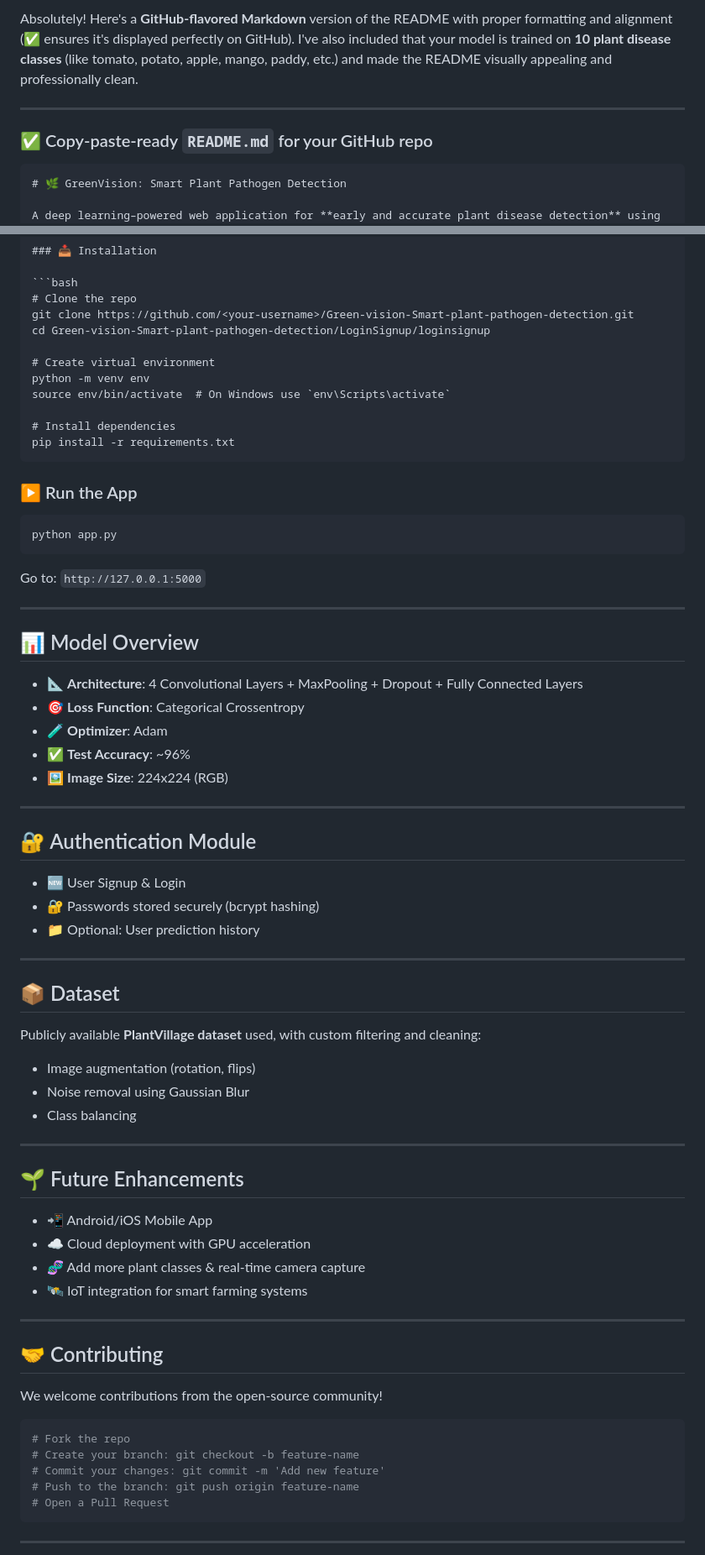
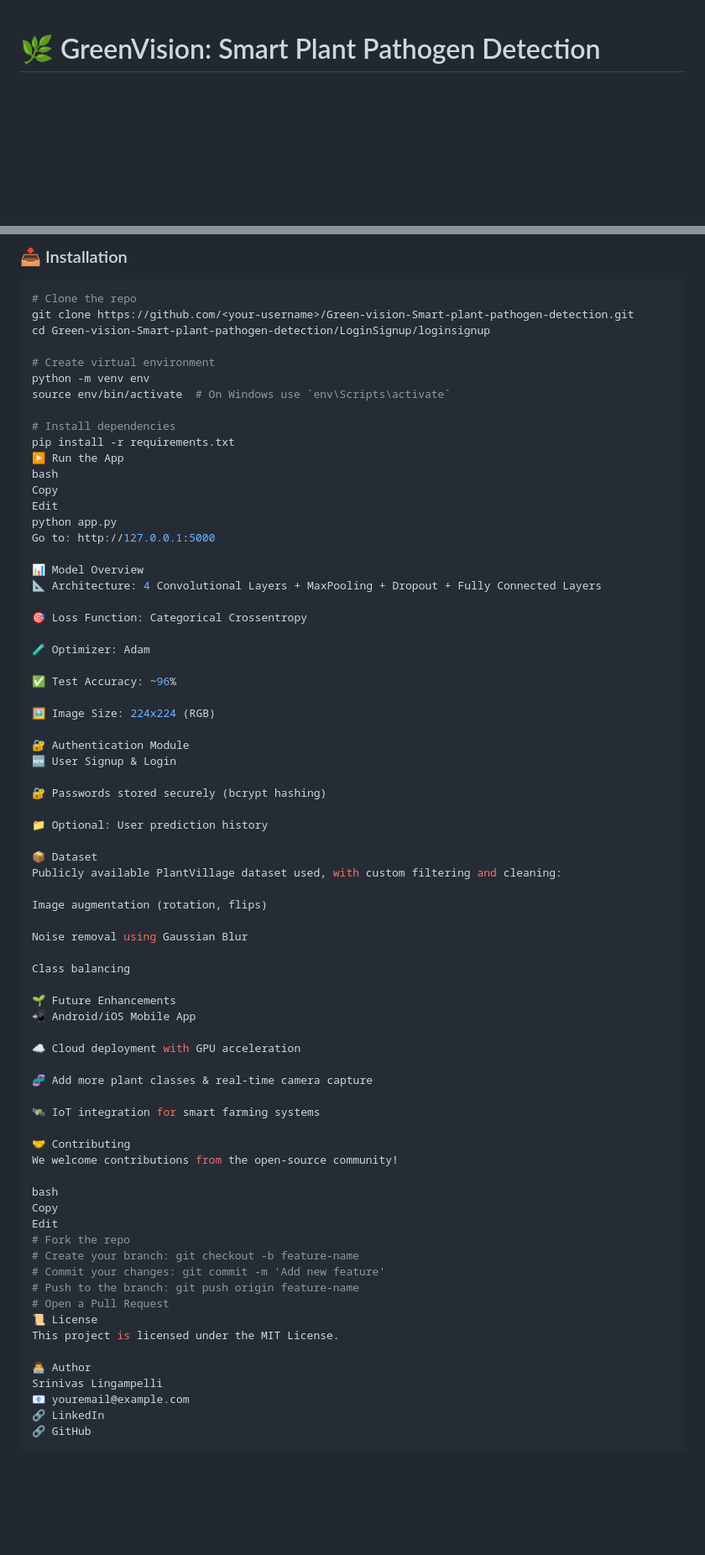
Before and after one commit to lingampellisri/Green-vision-Smart-plant-pathogen-detection, a Markdown page: README.md, 2 parts joined by grey strips. Shown at 84% size. GitHub-like rendering; blank space fills up the shorter version.

`````diff
--- a/README.md
+++ b/README.md
@@ -1,10 +1,3 @@
-Absolutely! Here's a **GitHub-flavored Markdown** version of the README with proper formatting and alignment (✅ ensures it's displayed perfectly on GitHub). I've also included that your model is trained on **10 plant disease classes** (like tomato, potato, apple, mango, paddy, etc.) and made the README visually appealing and professionally clean.
-
----
-
-### ✅ Copy-paste-ready `README.md` for your GitHub repo
-
-```markdown
 # 🌿 GreenVision: Smart Plant Pathogen Detection
 
 A deep learning–powered web application for **early and accurate plant disease detection** using image analysis. Built with **Python**, **TensorFlow**, **CNN**, **OpenCV**, **Flask**, and **MongoDB**, this solution leverages AI to help farmers and agriculturalists detect crop infections from leaf images in real time.
@@ -113,66 +106,66 @@ source env/bin/activate  # On Windows use `env\Scripts\activate`
 
 # Install dependencies
 pip install -r requirements.txt
-````
+▶️ Run the App
+bash
+Copy
+Edit
+python app.py
+Go to: http://127.0.0.1:5000
 
-### ▶️ Run the App
+📊 Model Overview
+📐 Architecture: 4 Convolutional Layers + MaxPooling + Dropout + Fully Connected Layers
 
-```bash
-python app.py
-```
+🎯 Loss Function: Categorical Crossentropy
 
-Go to: `http://127.0.0.1:5000`
+🧪 Optimizer: Adam
 
----
+✅ Test Accuracy: ~96%
 
-## 📊 Model Overview
+🖼️ Image Size: 224x224 (RGB)
 
-* 📐 **Architecture**: 4 Convolutional Layers + MaxPooling + Dropout + Fully Connected Layers
-* 🎯 **Loss Function**: Categorical Crossentropy
-* 🧪 **Optimizer**: Adam
-* ✅ **Test Accuracy**: \~96%
-* 🖼️ **Image Size**: 224x224 (RGB)
+🔐 Authentication Module
+🆕 User Signup & Login
 
----
+🔐 Passwords stored securely (bcrypt hashing)
 
-## 🔐 Authentication Module
+📁 Optional: User prediction history
 
-* 🆕 User Signup & Login
-* 🔐 Passwords stored securely (bcrypt hashing)
-* 📁 Optional: User prediction history
+📦 Dataset
+Publicly available PlantVillage dataset used, with custom filtering and cleaning:
 
----
+Image augmentation (rotation, flips)
 
-## 📦 Dataset
+Noise removal using Gaussian Blur
 
-Publicly available **PlantVillage dataset** used, with custom filtering and cleaning:
+Class balancing
 
-* Image augmentation (rotation, flips)
-* Noise removal using Gaussian Blur
-* Class balancing
+🌱 Future Enhancements
+📲 Android/iOS Mobile App
 
----
+☁️ Cloud deployment with GPU acceleration
 
-## 🌱 Future Enhancements
+🧬 Add more plant classes & real-time camera capture
 
-* 📲 Android/iOS Mobile App
-* ☁️ Cloud deployment with GPU acceleration
-* 🧬 Add more plant classes & real-time camera capture
-* 🛰️ IoT integration for smart farming systems
+🛰️ IoT integration for smart farming systems
 
----
-
-## 🤝 Contributing
-
+🤝 Contributing
 We welcome contributions from the open-source community!
 
-```bash
+bash
+Copy
+Edit
 # Fork the repo
 # Create your branch: git checkout -b feature-name
 # Commit your changes: git commit -m 'Add new feature'
 # Push to the branch: git push origin feature-name
 # Open a Pull Request
-```
+📜 License
+This project is licensed under the MIT License.
 
----
+👨‍💻 Author
+Srinivas Lingampelli
+📧 youremail@example.com
+🔗 LinkedIn
+🔗 GitHub
 
`````
Also changed, not shown: other parts of README.md (+20 -47 lines).
